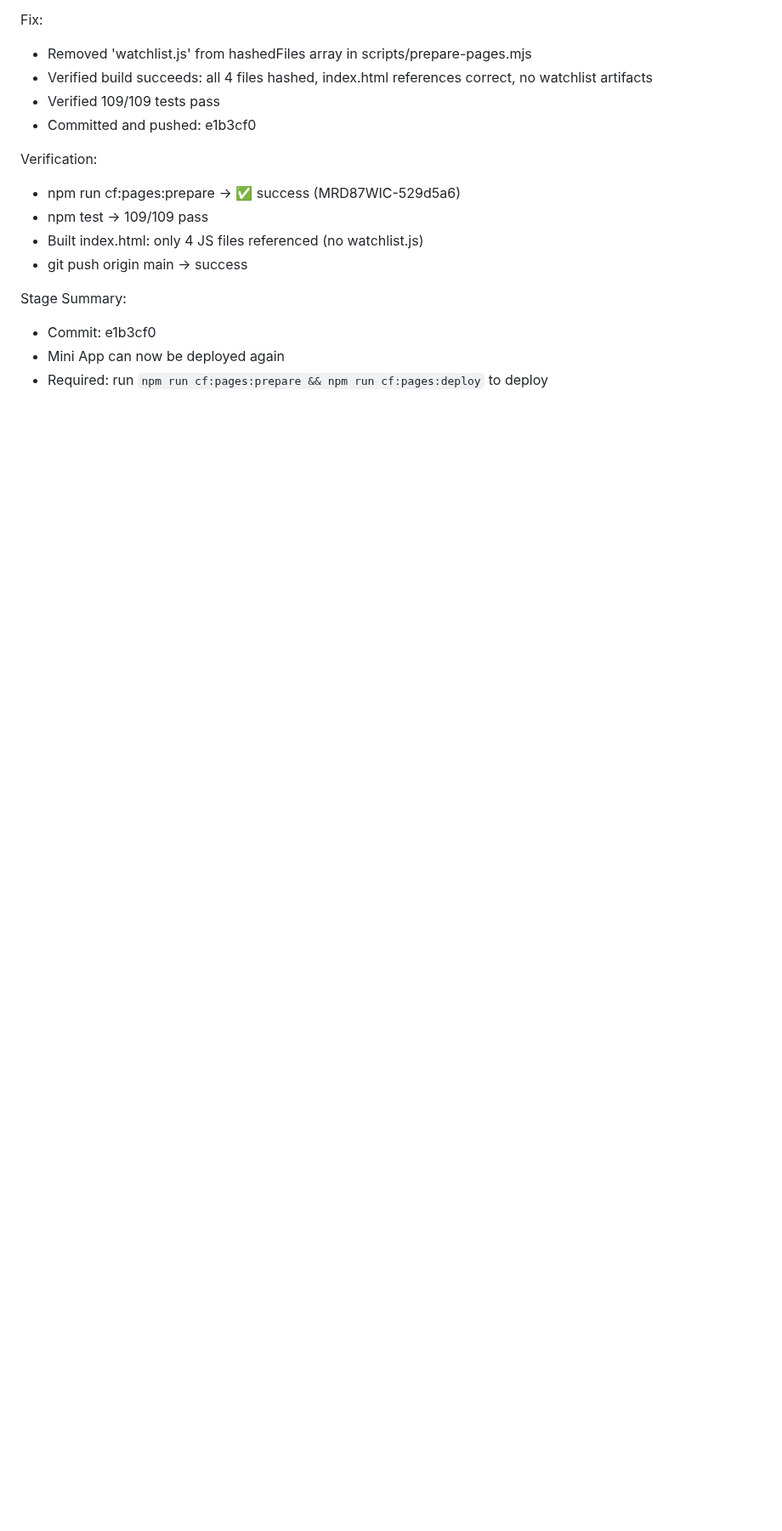
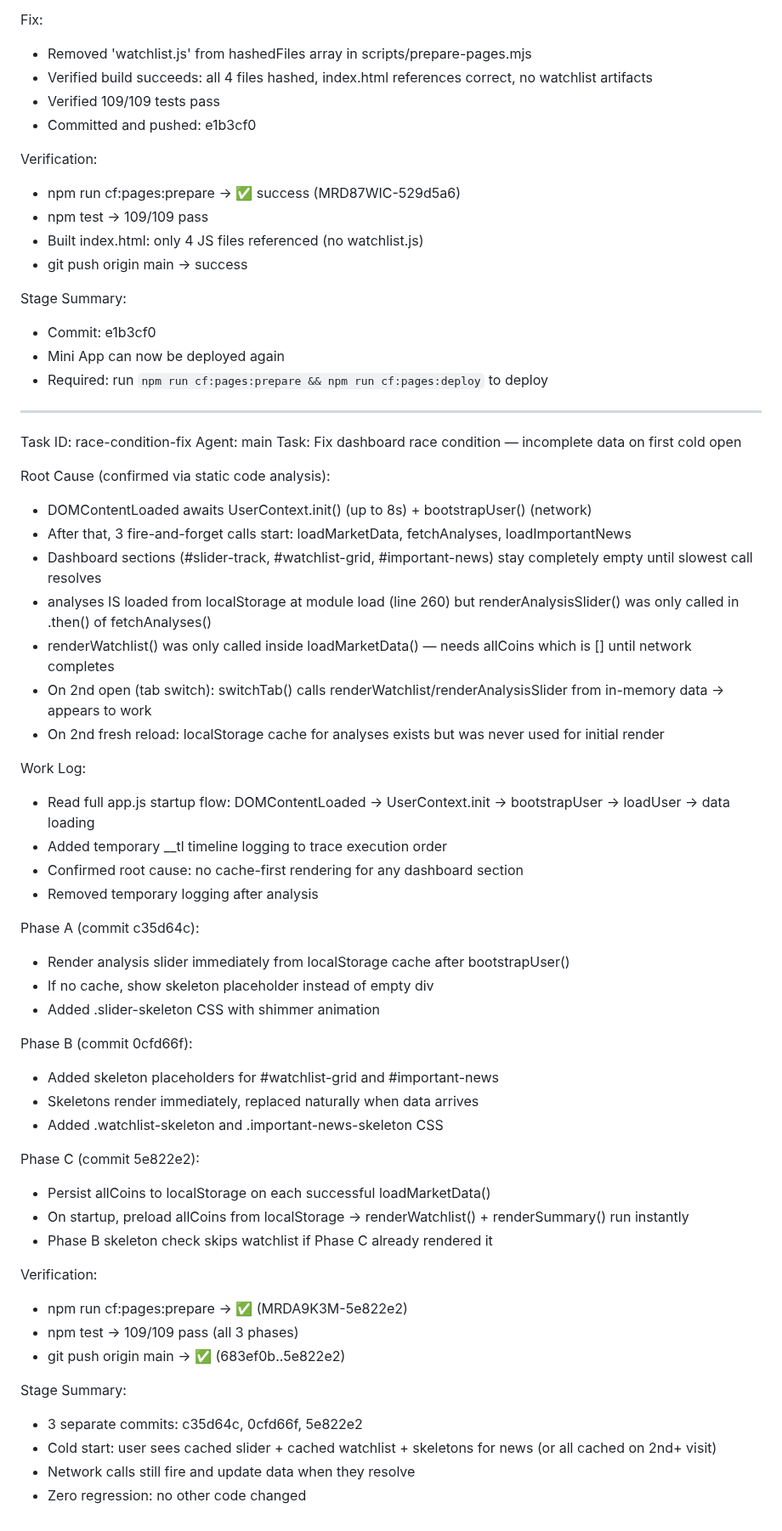
Before and after one commit to amirkamary7-eng/amir-btc-assistant, a Markdown page: worklog.md, the part around the change. Shown at 85% size. Drawn GitHub-style; blank space fills up the shorter version.

Commit message:
chore: update worklog with race condition fix details (3 phases)

```diff
--- a/worklog.md
+++ b/worklog.md
@@ -333,3 +333,49 @@ Stage Summary:
 - Commit: e1b3cf0
 - Mini App can now be deployed again
 - Required: run `npm run cf:pages:prepare && npm run cf:pages:deploy` to deploy
+
+---
+Task ID: race-condition-fix
+Agent: main
+Task: Fix dashboard race condition — incomplete data on first cold open
+
+Root Cause (confirmed via static code analysis):
+- DOMContentLoaded awaits UserContext.init() (up to 8s) + bootstrapUser() (network)
+- After that, 3 fire-and-forget calls start: loadMarketData, fetchAnalyses, loadImportantNews
+- Dashboard sections (#slider-track, #watchlist-grid, #important-news) stay completely empty until slowest call resolves
+- analyses IS loaded from localStorage at module load (line 260) but renderAnalysisSlider() was only called in .then() of fetchAnalyses()
+- renderWatchlist() was only called inside loadMarketData() — needs allCoins which is [] until network completes
+- On 2nd open (tab switch): switchTab() calls renderWatchlist/renderAnalysisSlider from in-memory data → appears to work
+- On 2nd fresh reload: localStorage cache for analyses exists but was never used for initial render
+
+Work Log:
+- Read full app.js startup flow: DOMContentLoaded → UserContext.init → bootstrapUser → loadUser → data loading
+- Added temporary __tl timeline logging to trace execution order
+- Confirmed root cause: no cache-first rendering for any dashboard section
+- Removed temporary logging after analysis
+
+Phase A (commit c35d64c):
+- Render analysis slider immediately from localStorage cache after bootstrapUser()
+- If no cache, show skeleton placeholder instead of empty div
+- Added .slider-skeleton CSS with shimmer animation
+
+Phase B (commit 0cfd66f):
+- Added skeleton placeholders for #watchlist-grid and #important-news
+- Skeletons render immediately, replaced naturally when data arrives
+- Added .watchlist-skeleton and .important-news-skeleton CSS
+
+Phase C (commit 5e822e2):
+- Persist allCoins to localStorage on each successful loadMarketData()
+- On startup, preload allCoins from localStorage → renderWatchlist() + renderSummary() run instantly
+- Phase B skeleton check skips watchlist if Phase C already rendered it
+
+Verification:
+- npm run cf:pages:prepare → ✅ (MRDA9K3M-5e822e2)
+- npm test → 109/109 pass (all 3 phases)
+- git push origin main → ✅ (683ef0b..5e822e2)
+
+Stage Summary:
+- 3 separate commits: c35d64c, 0cfd66f, 5e822e2
+- Cold start: user sees cached slider + cached watchlist + skeletons for news (or all cached on 2nd+ visit)
+- Network calls still fire and update data when they resolve
+- Zero regression: no other code changed
```
